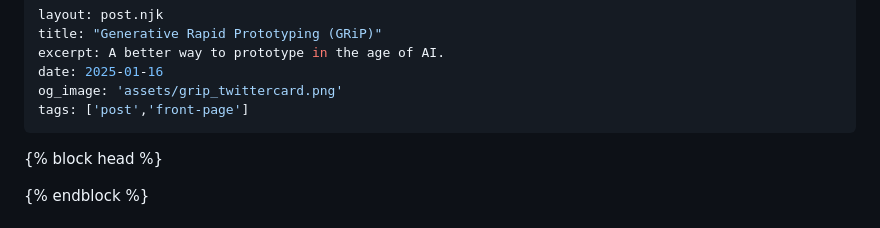
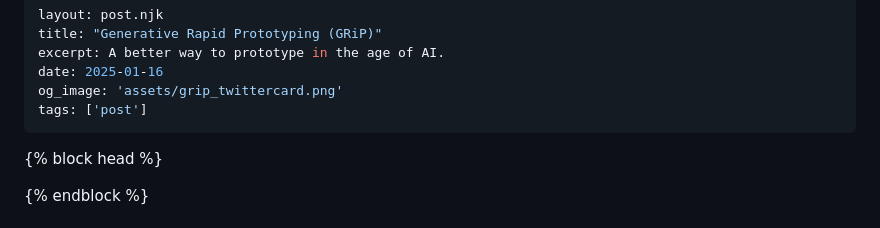
Before and after one commit to AnthonyPAlicea/anthonyalicea, a Markdown page: blog/grip-generative-rapid-prototyping.md, the part around the change. GitHub-like rendering.

```diff
--- a/blog/grip-generative-rapid-prototyping.md
+++ b/blog/grip-generative-rapid-prototyping.md
@@ -4,7 +4,7 @@ title: "Generative Rapid Prototyping (GRiP)"
 excerpt: A better way to prototype in the age of AI.
 date: 2025-01-16
 og_image: 'assets/grip_twittercard.png'
-tags: ['post','front-page']
+tags: ['post']
 ---
 {% block head %}
 <style>
```
Also changed, not shown: blog/context-authoring.md (+1 -1 lines), blog/were-losing-our-voice-to-llms.md (added, +44 -0 lines), assets/blogimages/coloredpencils.png (added).
